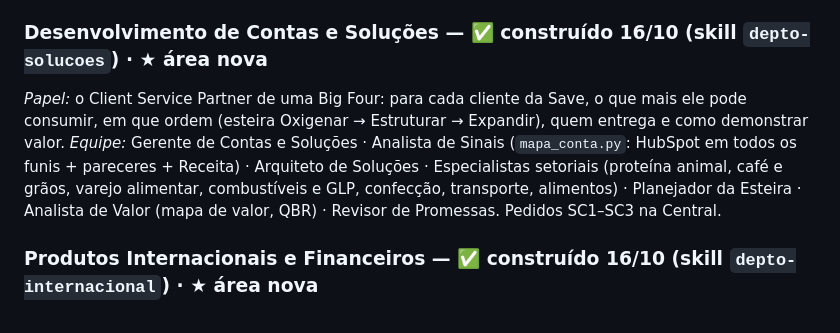
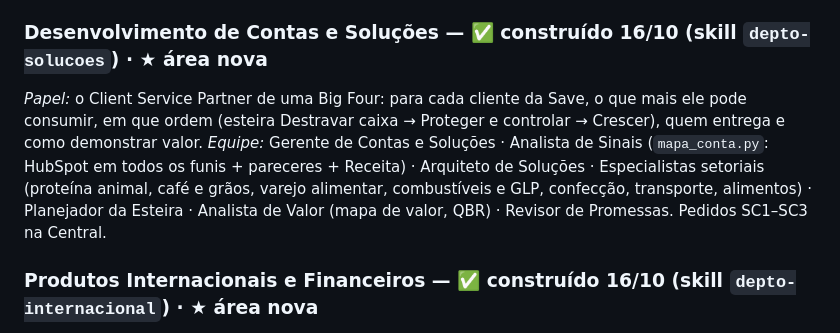
Before and after one commit to luismelo-lab/agentes-partners, a Markdown page: DEPARTAMENTOS.md, the part around the change. Rendered like a GitHub page.

Commit message:
DEPARTAMENTOS: esteira com a nomenclatura Destravar caixa, Proteger e controlar, Crescer
Co-Authored-By: Claude Sonnet 5.5 <noreply@anthropic.com>
Claude-Session: https://claude.ai/code/session_011DHzRKdiNTMmHX6cKa39Xf

```diff
--- a/DEPARTAMENTOS.md
+++ b/DEPARTAMENTOS.md
@@ -76,7 +76,7 @@ Gerente Jurídico · **Controle de Prazos** ★ · Contencioso Administrativo Tr
 ## CRESCIMENTO DE CANAL
 
 ### Desenvolvimento de Contas e Soluções — ✅ construído 16/10 (skill `depto-solucoes`) · ★ área nova
-*Papel:* o Client Service Partner de uma Big Four: para cada cliente da Save, o que mais ele pode consumir, em que ordem (esteira Oxigenar → Estruturar → Expandir), quem entrega e como demonstrar valor. *Equipe:* Gerente de Contas e Soluções · Analista de Sinais (`mapa_conta.py`: HubSpot em todos os funis + pareceres + Receita) · Arquiteto de Soluções · Especialistas setoriais (proteína animal, café e grãos, varejo alimentar, combustíveis e GLP, confecção, transporte, alimentos) · Planejador da Esteira · Analista de Valor (mapa de valor, QBR) · Revisor de Promessas. Pedidos SC1–SC3 na Central.
+*Papel:* o Client Service Partner de uma Big Four: para cada cliente da Save, o que mais ele pode consumir, em que ordem (esteira Destravar caixa → Proteger e controlar → Crescer), quem entrega e como demonstrar valor. *Equipe:* Gerente de Contas e Soluções · Analista de Sinais (`mapa_conta.py`: HubSpot em todos os funis + pareceres + Receita) · Arquiteto de Soluções · Especialistas setoriais (proteína animal, café e grãos, varejo alimentar, combustíveis e GLP, confecção, transporte, alimentos) · Planejador da Esteira · Analista de Valor (mapa de valor, QBR) · Revisor de Promessas. Pedidos SC1–SC3 na Central.
 
 ### Produtos Internacionais e Financeiros — ✅ construído 16/10 (skill `depto-internacional`) · ★ área nova
 *Base:* reunião com o João Mattos (30/09), reunião de estruturação comercial do fundo/crédito internacional para café e agro (02/10), documento interno v2.3 (07/10), Maquila v0.9 (09/10) e ecossistema financeiro (13/10). *Equipe:* Gerente de Produtos Internacionais · Qualificador de Crédito Internacional · Estruturador de Garantias & Projeto · Especialista Café & Agro · Especialista Maquila & Internacionalização · Analista do Ecossistema Financeiro · Regulatório & Câmbio · Guardião do Produto Novo · Revisor de Linguagem & Promessas. *Trava:* nada de taxa, prazo ou fee com parceiro ou cliente antes do G2; a Save é estruturadora, nunca credora; o dono do produto (João) decide. Pedidos PI1–PI5 na Central.
```
